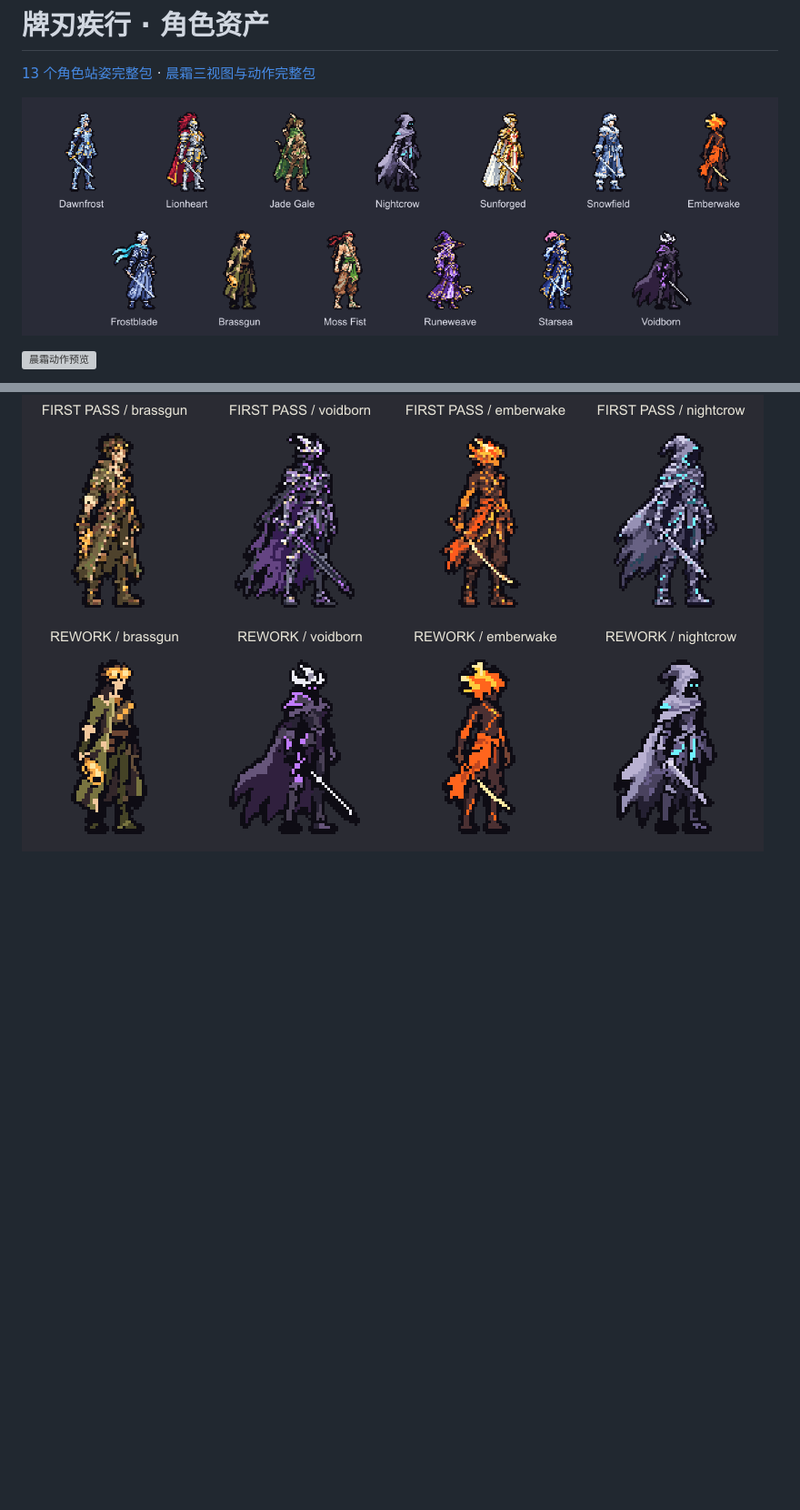
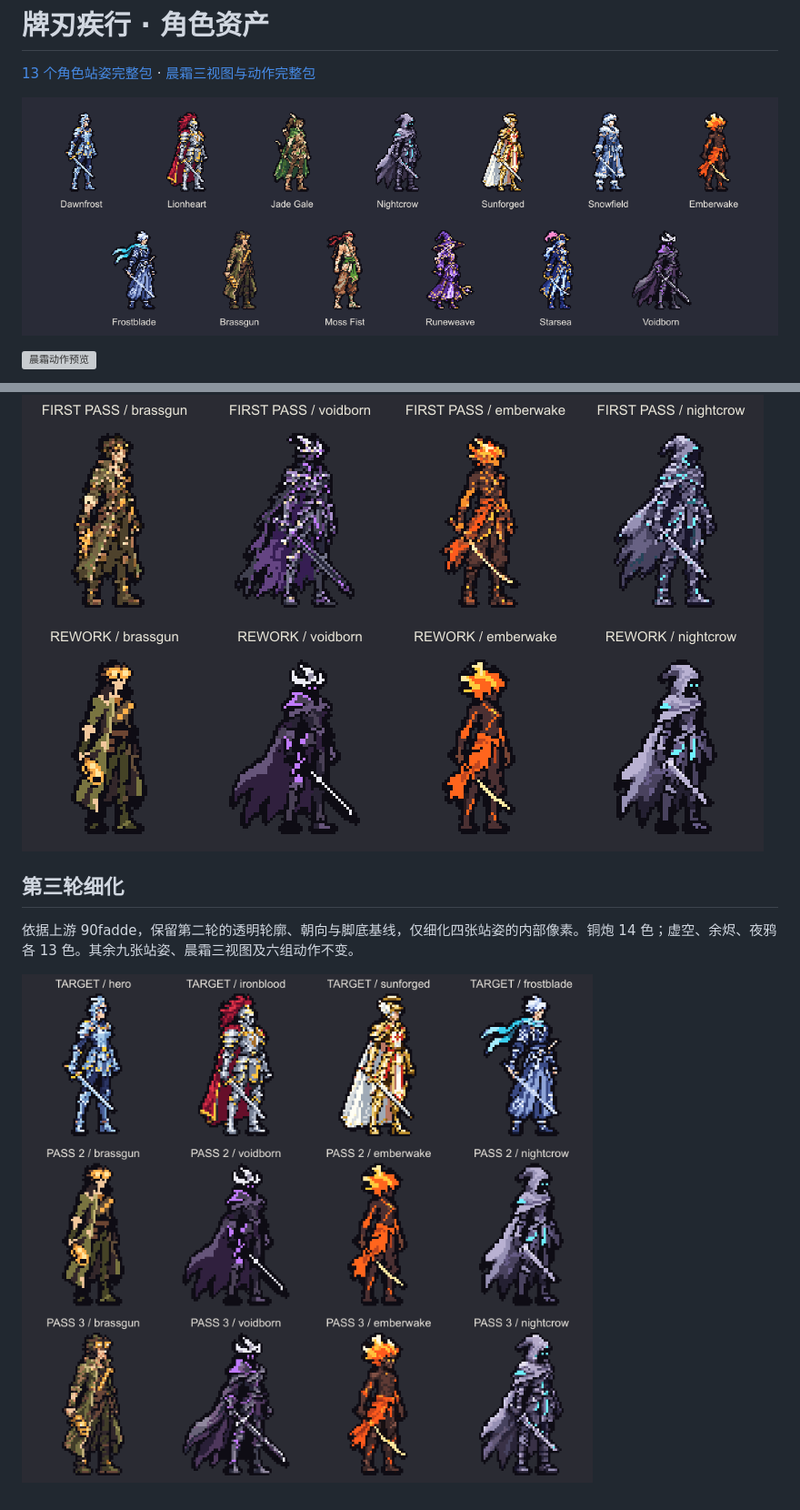
Before and after one commit to 0xuezhang985/deckblade-art, a Markdown page: assets/README.md, 2 parts joined by grey strips. Shown at 91% size. GitHub-like rendering; pictures changed too: assets/previews/standing-lineup.png, assets/previews/third-pass.png (added); blank space fills up the shorter version; grey boxes are pictures that could not be loaded.

Commit message:
Restore interior shading and prop detail in four standing sprites

```diff
--- a/assets/README.md
+++ b/assets/README.md
@@ -16,3 +16,9 @@
 按上游 17ef850 的提示词，重画铜炮、虚空、余烬、夜鸦，其余 9 张站姿不变。晨霜三视图现为 288×80，每格 96×80，脚底 y=71；三视角像素无损保留，六组动作未修改。
 
 ![四张站姿返工前后对照](previews/second-pass.png)
+
+## 第三轮细化
+
+依据上游 90fadde，保留第二轮的透明轮廓、朝向与脚底基线，仅细化四张站姿的内部像素。铜炮 14 色；虚空、余烬、夜鸦各 13 色。其余九张站姿、晨霜三视图及六组动作不变。
+
+![目标样板、第二轮与第三轮对照](previews/third-pass.png)
```
Also changed, not shown: assets/standing/brassgun.png, assets/standing/emberwake.png, assets/standing/nightcrow.png, assets/standing/voidborn.png, 2 other files.
